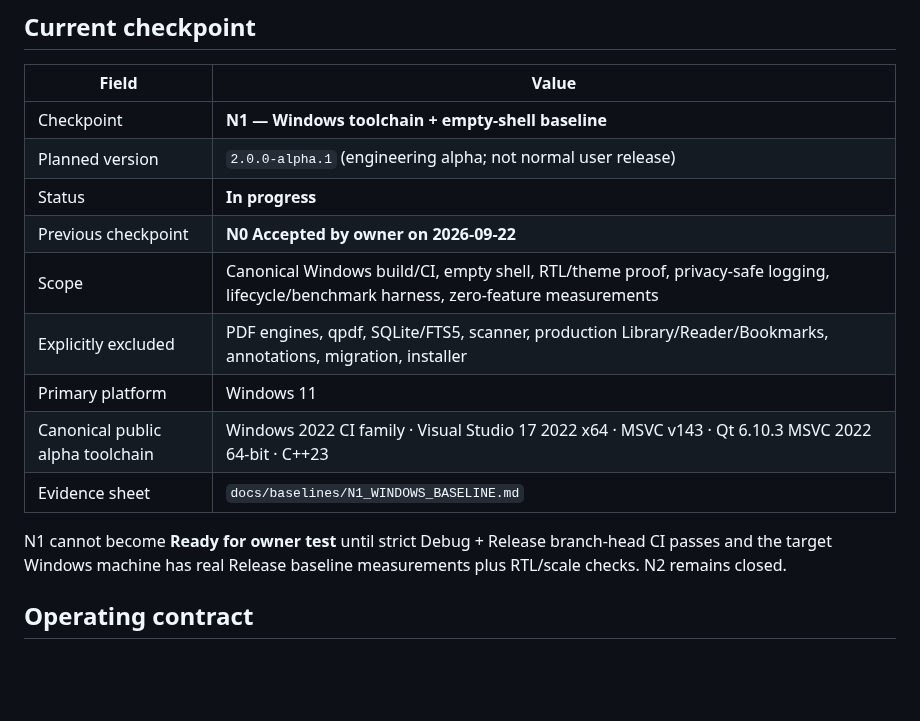
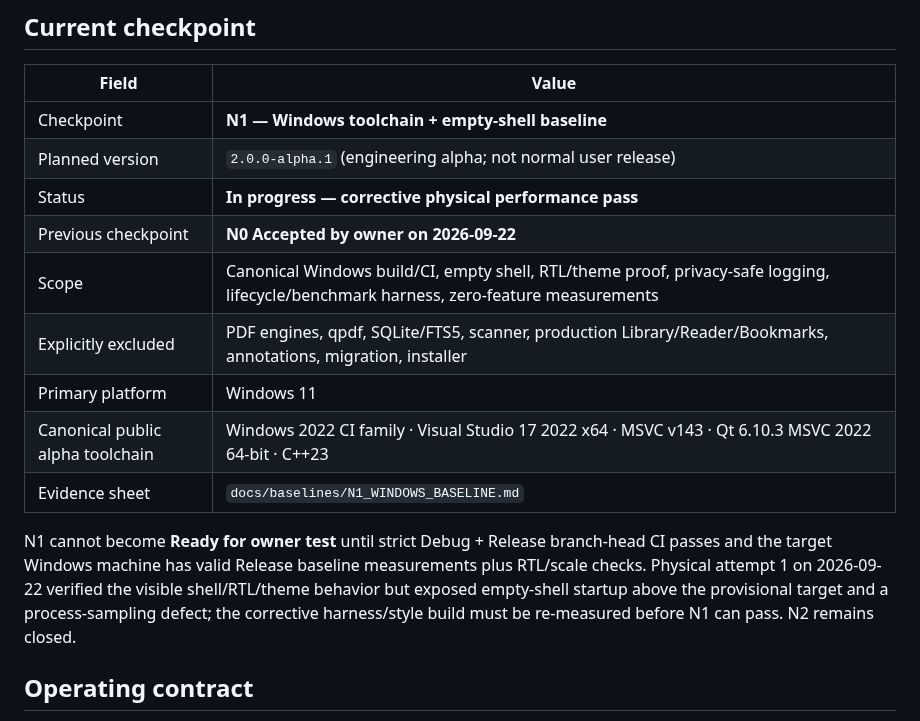
Before and after one commit to AbubakarYasir/Atlas-Reader, a Markdown page: CHECKPOINTS.md, the part around one of its changes. Rendered like a GitHub page; blank space fills up the shorter version.

```diff
--- a/CHECKPOINTS.md
+++ b/CHECKPOINTS.md
@@ -10,7 +10,7 @@ This file controls implementation order. Only one checkpoint is active at a time
 |---|---|
 | Checkpoint | **N1 — Windows toolchain + empty-shell baseline** |
 | Planned version | `2.0.0-alpha.1` (engineering alpha; not normal user release) |
-| Status | **In progress** |
+| Status | **In progress — corrective physical performance pass** |
 | Previous checkpoint | **N0 Accepted by owner on 2026-09-22** |
 | Scope | Canonical Windows build/CI, empty shell, RTL/theme proof, privacy-safe logging, lifecycle/benchmark harness, zero-feature measurements |
 | Explicitly excluded | PDF engines, qpdf, SQLite/FTS5, scanner, production Library/Reader/Bookmarks, annotations, migration, installer |
@@ -18,7 +18,7 @@ This file controls implementation order. Only one checkpoint is active at a time
 | Canonical public alpha toolchain | Windows 2022 CI family · Visual Studio 17 2022 x64 · MSVC v143 · Qt 6.10.3 MSVC 2022 64-bit · C++23 |
 | Evidence sheet | `docs/baselines/N1_WINDOWS_BASELINE.md` |
 
-N1 cannot become **Ready for owner test** until strict Debug + Release branch-head CI passes and the target Windows machine has real Release baseline measurements plus RTL/scale checks. N2 remains closed.
+N1 cannot become **Ready for owner test** until strict Debug + Release branch-head CI passes and the target Windows machine has valid Release baseline measurements plus RTL/scale checks. Physical attempt 1 on 2026-09-22 verified the visible shell/RTL/theme behavior but exposed empty-shell startup above the provisional target and a process-sampling defect; the corrective harness/style build must be re-measured before N1 can pass. N2 remains closed.
 
 ## Operating contract
 
```
Also changed, not shown: other parts of CHECKPOINTS.md (+31 -9 lines).
